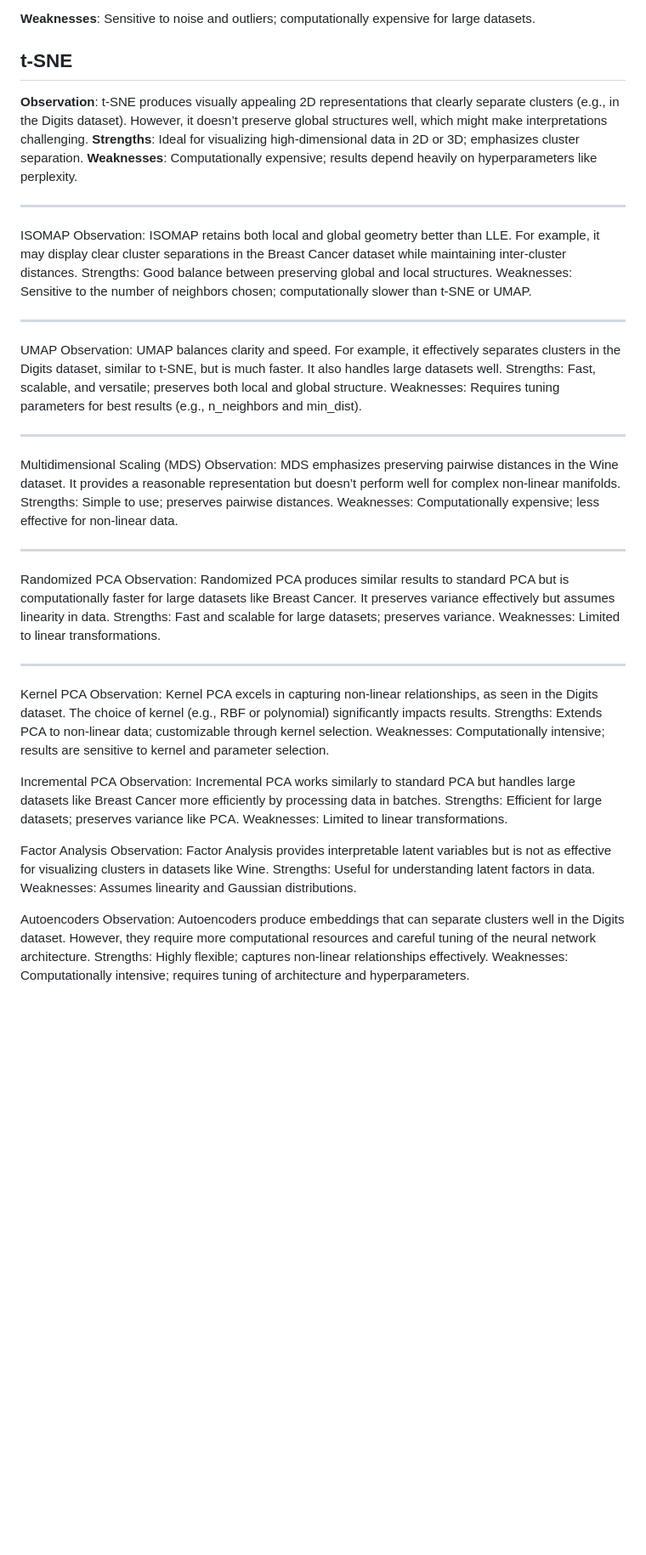
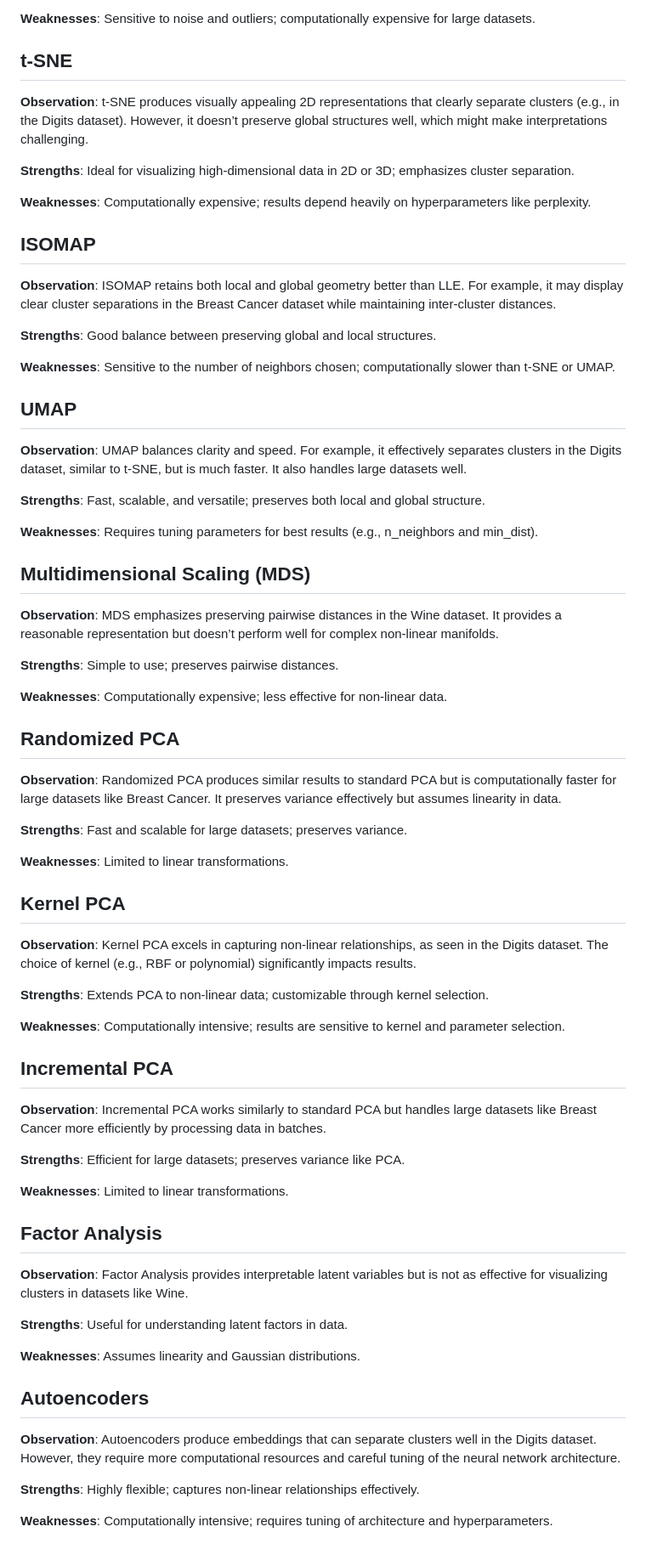
Before and after one commit to BharathiVetukuri/CMPE-255_DataMining, a Markdown page: Dimensionality_Reduction/readme.md, the part around one of its changes. Shown at 85% size. Drawn GitHub-style; blank space fills up the shorter version.

```diff
--- a/Dimensionality_Reduction/readme.md
+++ b/Dimensionality_Reduction/readme.md
@@ -10,56 +14,81 @@
 
 
 ## t-SNE
+
 **Observation**: t-SNE produces visually appealing 2D representations that clearly separate clusters (e.g., in the Digits dataset). However, it doesn’t preserve global structures well, which might make interpretations challenging.
+
 **Strengths**: Ideal for visualizing high-dimensional data in 2D or 3D; emphasizes cluster separation.
+
 **Weaknesses**: Computationally expensive; results depend heavily on hyperparameters like perplexity.
 
----------------------------------------------------------------------------------------------------------------------------------------------
 
-ISOMAP
-Observation: ISOMAP retains both local and global geometry better than LLE. For example, it may display clear cluster separations in the Breast Cancer dataset while maintaining inter-cluster distances.
-Strengths: Good balance between preserving global and local structures.
-Weaknesses: Sensitive to the number of neighbors chosen; computationally slower than t-SNE or UMAP.
+## ISOMAP
 
----------------------------------------------------------------------------------------------------------------------------------------------
+**Observation**: ISOMAP retains both local and global geometry better than LLE. For example, it may display clear cluster separations in the Breast Cancer dataset while maintaining inter-cluster distances.
 
-UMAP
-Observation: UMAP balances clarity and speed. For example, it effectively separates clusters in the Digits dataset, similar to t-SNE, but is much faster. It also handles large datasets well.
-Strengths: Fast, scalable, and versatile; preserves both local and global structure.
-Weaknesses: Requires tuning parameters for best results (e.g., n_neighbors and min_dist).
+**Strengths**: Good balance between preserving global and local structures.
 
----------------------------------------------------------------------------------------------------------------------------------------------
+**Weaknesses**: Sensitive to the number of neighbors chosen; computationally slower than t-SNE or UMAP.
 
-Multidimensional Scaling (MDS)
-Observation: MDS emphasizes preserving pairwise distances in the Wine dataset. It provides a reasonable representation but doesn’t perform well for complex non-linear manifolds.
-Strengths: Simple to use; preserves pairwise distances.
-Weaknesses: Computationally expensive; less effective for non-linear data.
 
----------------------------------------------------------------------------------------------------------------------------------------------
+## UMAP
 
-Randomized PCA
-Observation: Randomized PCA produces similar results to standard PCA but is computationally faster for large datasets like Breast Cancer. It preserves variance effectively but assumes linearity in data.
-Strengths: Fast and scalable for large datasets; preserves variance.
-Weaknesses: Limited to linear transformations.
+**Observation**: UMAP balances clarity and speed. For example, it effectively separates clusters in the Digits dataset, similar to t-SNE, but is much faster. It also handles large datasets well.
 
----------------------------------------------------------------------------------------------------------------------------------------------
+**Strengths**: Fast, scalable, and versatile; preserves both local and global structure.
 
-Kernel PCA
-Observation: Kernel PCA excels in capturing non-linear relationships, as seen in the Digits dataset. The choice of kernel (e.g., RBF or polynomial) significantly impacts results.
-Strengths: Extends PCA to non-linear data; customizable through kernel selection.
-Weaknesses: Computationally intensive; results are sensitive to kernel and parameter selection.
+**Weaknesses**: Requires tuning parameters for best results (e.g., n_neighbors and min_dist).
 
-Incremental PCA
-Observation: Incremental PCA works similarly to standard PCA but handles large datasets like Breast Cancer more efficiently by processing data in batches.
-Strengths: Efficient for large datasets; preserves variance like PCA.
-Weaknesses: Limited to linear transformations.
 
-Factor Analysis
-Observation: Factor Analysis provides interpretable latent variables but is not as effective for visualizing clusters in datasets like Wine.
-Strengths: Useful for understanding latent factors in data.
-Weaknesses: Assumes linearity and Gaussian distributions.
+## Multidimensional Scaling (MDS)
 
-Autoencoders
-Observation: Autoencoders produce embeddings that can separate clusters well in the Digits dataset. However, they require more computational resources and careful tuning of the neural network architecture.
-Strengths: Highly flexible; captures non-linear relationships effectively.
-Weaknesses: Computationally intensive; requires tuning of architecture and hyperparameters.
+**Observation**: MDS emphasizes preserving pairwise distances in the Wine dataset. It provides a reasonable representation but doesn’t perform well for complex non-linear manifolds.
+
+**Strengths**: Simple to use; preserves pairwise distances.
+
+**Weaknesses**: Computationally expensive; less effective for non-linear data.
+
+
+## Randomized PCA
+
+**Observation**: Randomized PCA produces similar results to standard PCA but is computationally faster for large datasets like Breast Cancer. It preserves variance effectively but assumes linearity in data.
+
+**Strengths**: Fast and scalable for large datasets; preserves variance.
+
+**Weaknesses**: Limited to linear transformations.
+
+
+## Kernel PCA
+
+**Observation**: Kernel PCA excels in capturing non-linear relationships, as seen in the Digits dataset. The choice of kernel (e.g., RBF or polynomial) significantly impacts results.
+
+**Strengths**: Extends PCA to non-linear data; customizable through kernel selection.
+
+**Weaknesses**: Computationally intensive; results are sensitive to kernel and parameter selection.
+
+
+## Incremental PCA
+
+**Observation**: Incremental PCA works similarly to standard PCA but handles large datasets like Breast Cancer more efficiently by processing data in batches.
+
+**Strengths**: Efficient for large datasets; preserves variance like PCA.
+
+**Weaknesses**: Limited to linear transformations.
+
+
+## Factor Analysis
+
+**Observation**: Factor Analysis provides interpretable latent variables but is not as effective for visualizing clusters in datasets like Wine.
+
+**Strengths**: Useful for understanding latent factors in data.
+
+**Weaknesses**: Assumes linearity and Gaussian distributions.
+
+
+## Autoencoders
+
+**Observation**: Autoencoders produce embeddings that can separate clusters well in the Digits dataset. However, they require more computational resources and careful tuning of the neural network architecture.
+
+**Strengths**: Highly flexible; captures non-linear relationships effectively.
+
+**Weaknesses**: Computationally intensive; requires tuning of architecture and hyperparameters.
```
Also changed, not shown: other parts of Dimensionality_Reduction/readme.md (+4 -0 lines).
